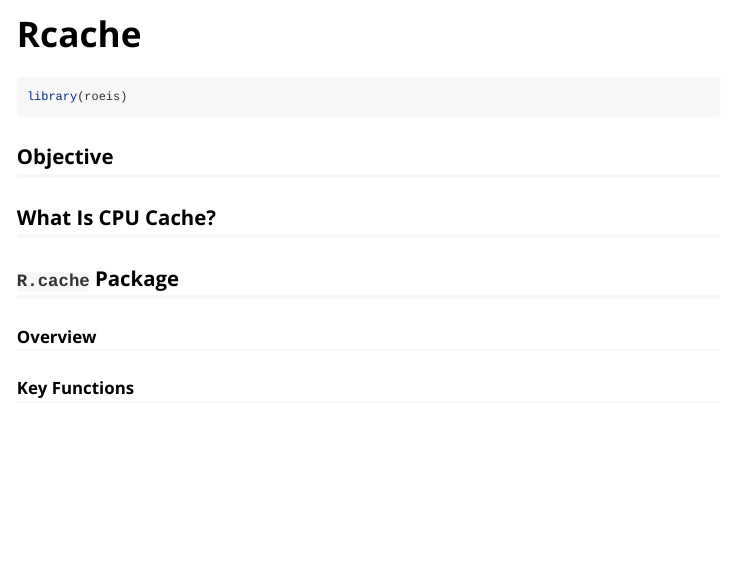
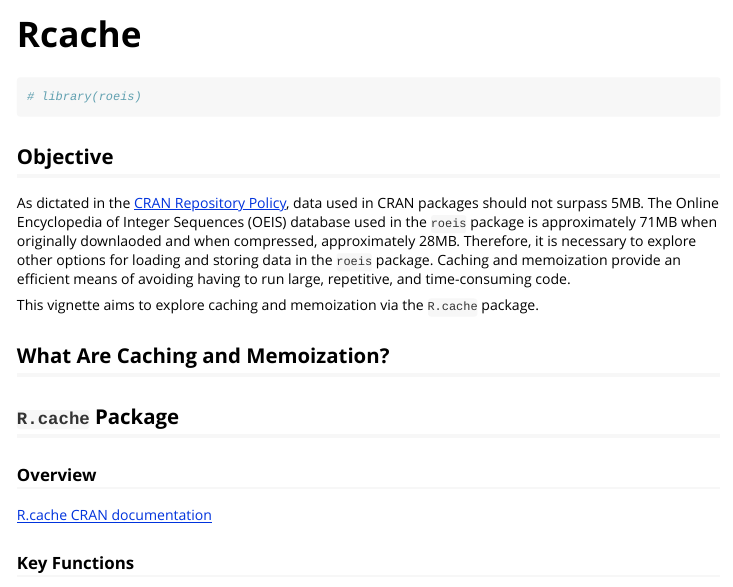
Before and after one commit to carmen-canedo/roeis, an R Markdown document (vignettes/Rcache.Rmd): the page in a window 1100 px wide, from its top. Rendered offline with R 4.5, knitr and Pandoc, with nearby package versions.

Commit message:
started objective

````diff
--- a/vignettes/Rcache.Rmd
+++ b/vignettes/Rcache.Rmd
@@ -15,15 +15,19 @@
 ```
 
 ```{r setup}
-library(roeis)
+# library(roeis)
 ```
 
 ## Objective
+As dictated in the [CRAN Repository Policy](https://cran.r-project.org/web/packages/policies.html), data used in CRAN packages should not surpass 5MB. The Online Encyclopedia of Integer Sequences (OEIS) database used in the `roeis` package is approximately 71MB when originally downlaoded and when compressed, approximately 28MB. Therefore, it is necessary to explore other options for loading and storing data in the `roeis` package. Caching and memoization provide an efficient means of avoiding having to run large, repetitive, and time-consuming code.
 
-## What Is CPU Cache?
+This vignette aims to explore caching and memoization via the `R.cache` package.
+
+## What Are Caching and Memoization?
 
 ## `R.cache` Package
 ### Overview
+[R.cache CRAN documentation](https://cran.r-project.org/web/packages/R.cache/index.html)
 
 ### Key Functions
 
````
